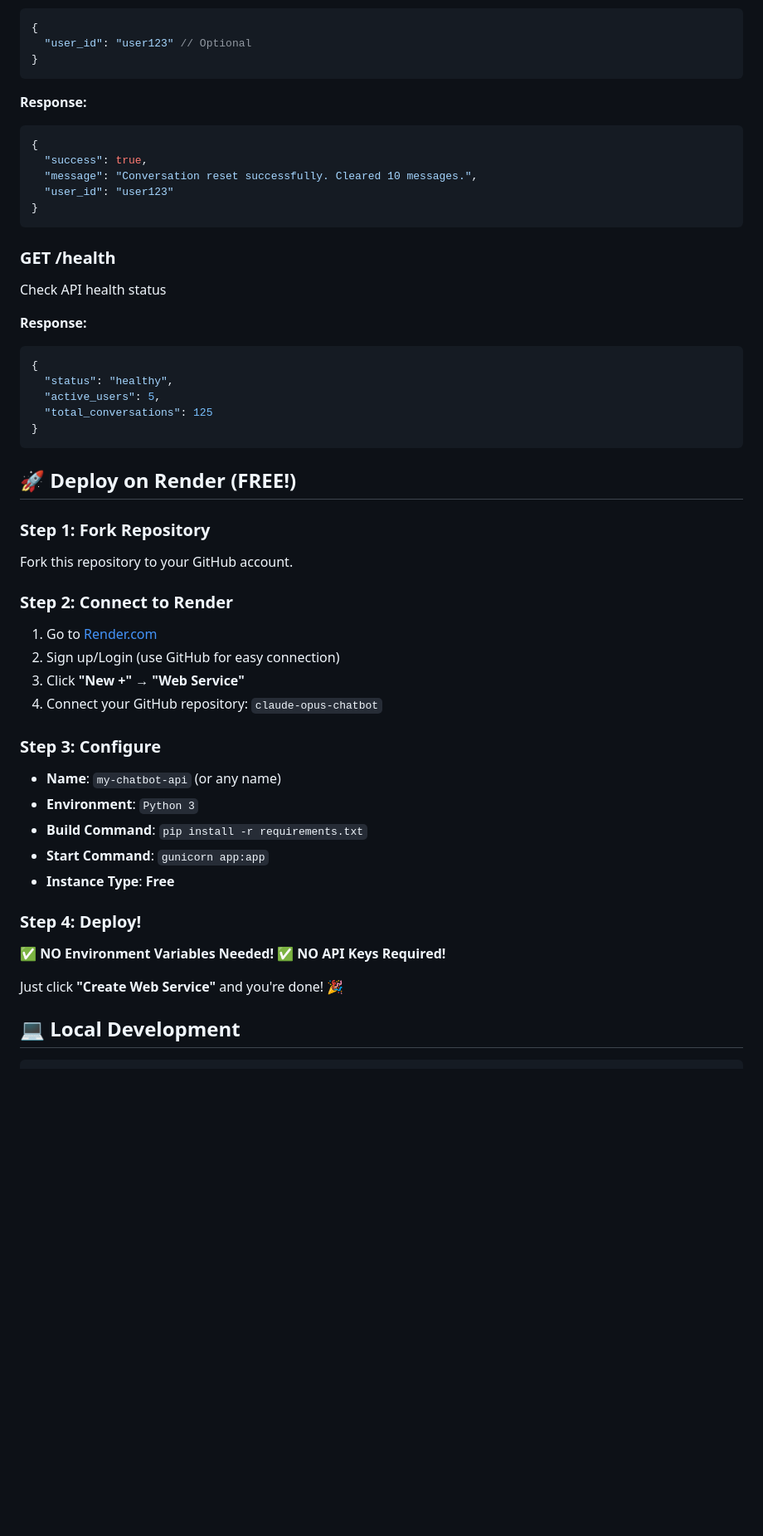
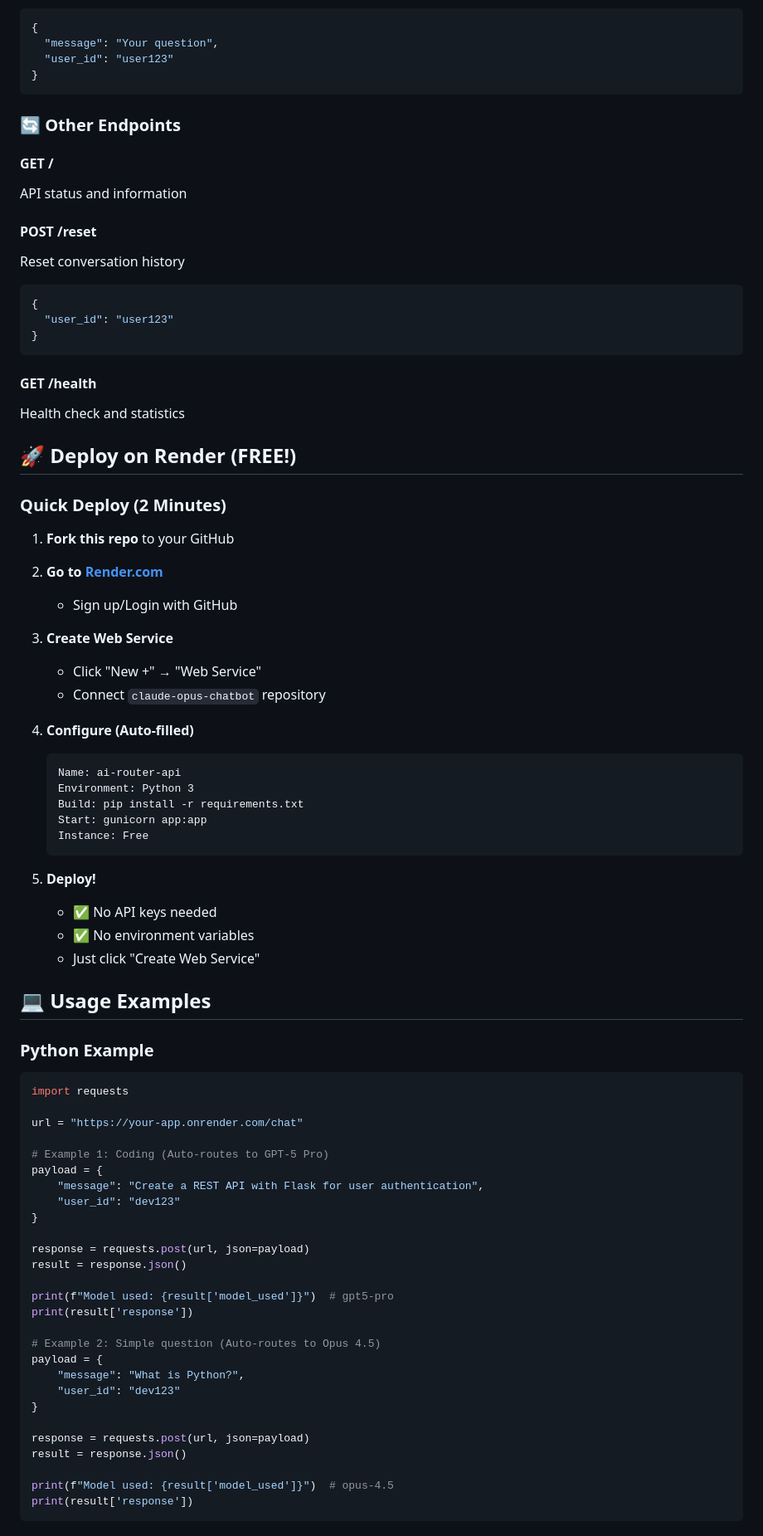
Before and after one commit to Aman262626/claude-opus-chatbot, a Markdown page: README.md, the part around one of its changes. Shown at 83% size. Drawn GitHub-style; blank space fills up the shorter version.

````diff
--- a/README.md
+++ b/README.md
@@ -67,52 +77,83 @@ Reset conversation history
 ```json
 {
-  "user_id": "user123" // Optional
-}
-```
-
-**Response:**
-```json
-{
-  "success": true,
-  "message": "Conversation reset successfully. Cleared 10 messages.",
+  "message": "Your question",
   "user_id": "user123"
 }
 ```
 
-### GET /health
-Check API health status
+### 🔄 Other Endpoints
 
-**Response:**
+#### GET /
+API status and information
+
+#### POST /reset
+Reset conversation history
 ```json
 {
-  "status": "healthy",
-  "active_users": 5,
-  "total_conversations": 125
+  "user_id": "user123"
 }
 ```
 
+#### GET /health
+Health check and statistics
+
 ## 🚀 Deploy on Render (FREE!)
 
-### Step 1: Fork Repository
-Fork this repository to your GitHub account.
+### Quick Deploy (2 Minutes)
 
-### Step 2: Connect to Render
-1. Go to [Render.com](https://render.com)
-2. Sign up/Login (use GitHub for easy connection)
-3. Click **"New +"** → **"Web Service"**
-4. Connect your GitHub repository: `claude-opus-chatbot`
+1. **Fork this repo** to your GitHub
 
-### Step 3: Configure
-- **Name**: `my-chatbot-api` (or any name)
-- **Environment**: `Python 3`
-- **Build Command**: `pip install -r requirements.txt`
-- **Start Command**: `gunicorn app:app`
-- **Instance Type**: **Free**
+2. **Go to [Render.com](https://render.com)**
+   - Sign up/Login with GitHub
 
-### Step 4: Deploy!
-✅ **NO Environment Variables Needed!**
-✅ **NO API Keys Required!**
+3. **Create Web Service**
+   - Click "New +" → "Web Service"
+   - Connect `claude-opus-chatbot` repository
 
-Just click **"Create Web Service"** and you're done! 🎉
+4. **Configure (Auto-filled)**
+   ```
+   Name: ai-router-api
+   Environment: Python 3
+   Build: pip install -r requirements.txt
+   Start: gunicorn app:app
+   Instance: Free
+   ```
 
-## 💻 Local Development
+5. **Deploy!**
+   - ✅ No API keys needed
+   - ✅ No environment variables
+   - Just click "Create Web Service"
+
+## 💻 Usage Examples
+
+### Python Example
+```python
+import requests
+
+url = "https://your-app.onrender.com/chat"
+
+# Example 1: Coding (Auto-routes to GPT-5 Pro)
+payload = {
+    "message": "Create a REST API with Flask for user authentication",
+    "user_id": "dev123"
+}
+
+response = requests.post(url, json=payload)
+result = response.json()
+
+print(f"Model used: {result['model_used']}")  # gpt5-pro
+print(result['response'])
+
+# Example 2: Simple question (Auto-routes to Opus 4.5)
+payload = {
+    "message": "What is Python?",
+    "user_id": "dev123"
+}
+
+response = requests.post(url, json=payload)
+result = response.json()
+
+print(f"Model used: {result['model_used']}")  # opus-4.5
+print(result['response'])
+```
+
````
Also changed, not shown: other parts of README.md (+244 -171 lines).
